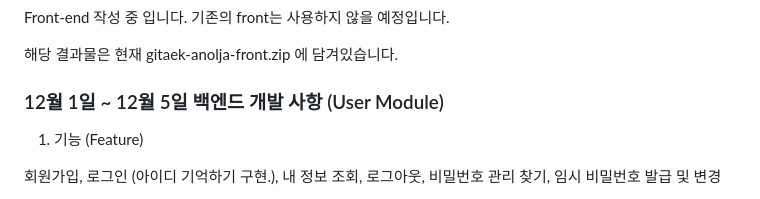
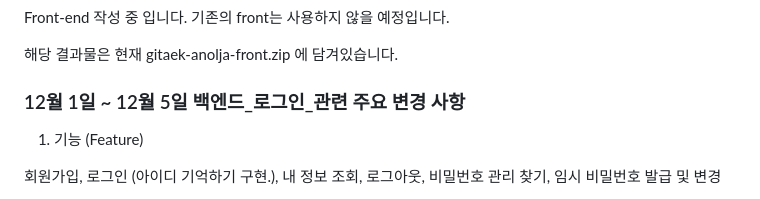
Before and after one commit to Taeyum/ssafy_gitaek_a_nolja, a Markdown page: README.md, the part around the change. Rendered like a GitHub page.

```diff
--- a/README.md
+++ b/README.md
@@ -66,7 +66,7 @@ Front-end 작성 중 입니다. 기존의 front는 사용하지 않을 예정입
 
 해당 결과물은 현재 gitaek-anolja-front.zip 에 담겨있습니다.
 
-### 12월 1일 ~ 12월 5일 백엔드 개발 사항 (User Module)
+### 12월 1일 ~ 12월 5일 백엔드_로그인_관련 주요 변경 사항
 
 
 1. 기능 (Feature)
```
